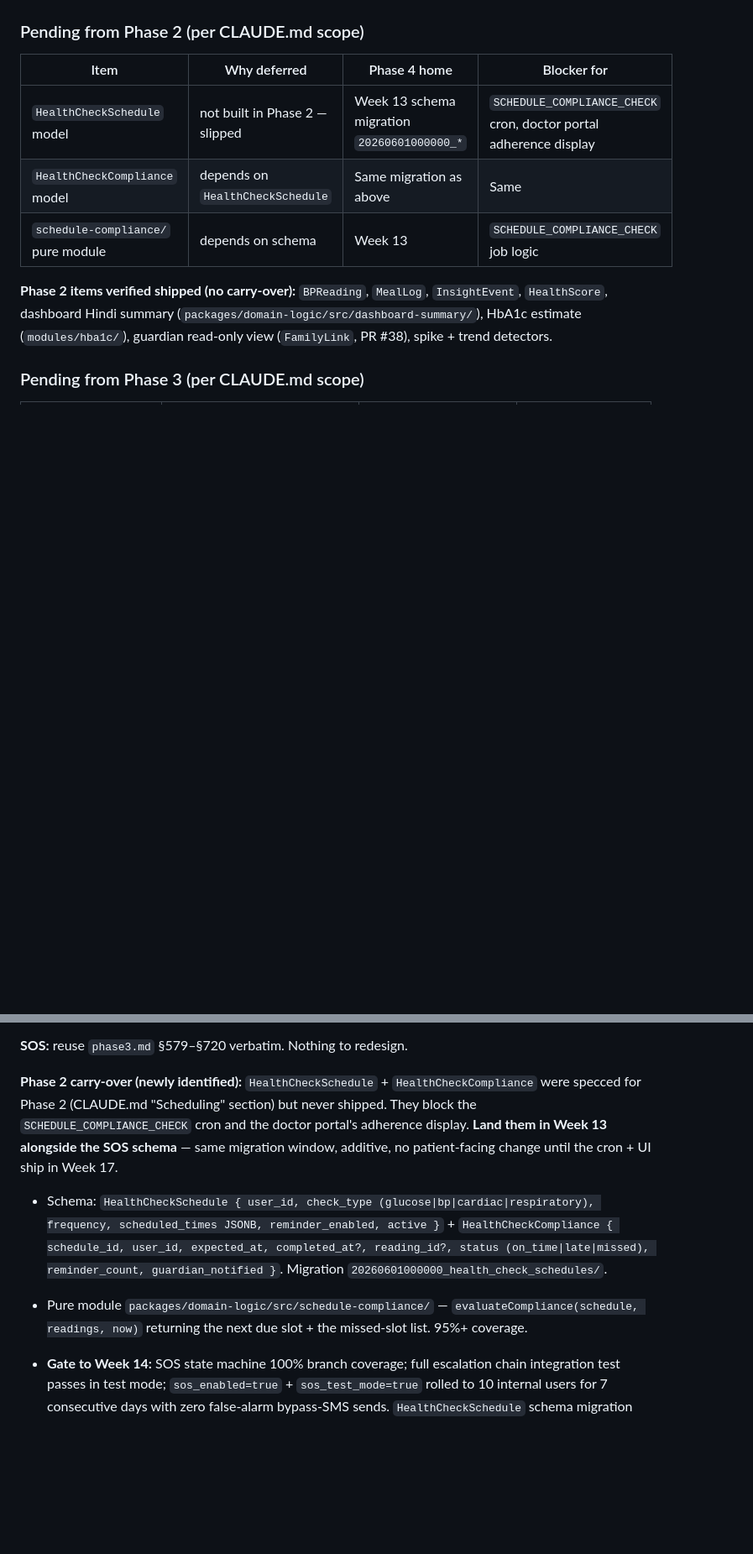
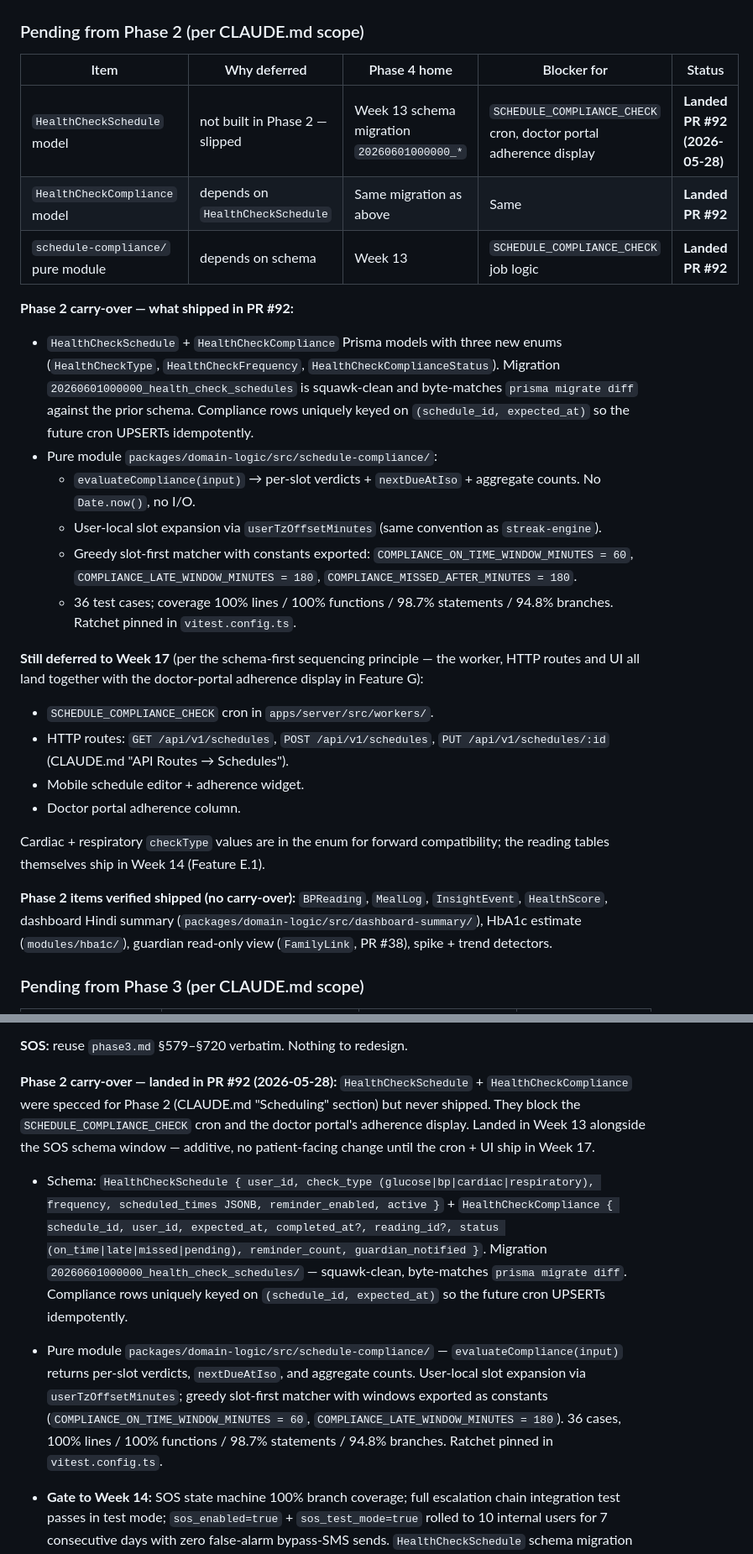
Before and after one commit to yogeshmishra667/SwasthParivar, a Markdown page: phase4.md, 2 parts joined by grey strips. Shown at 84% size. GitHub-like rendering; blank space fills up the shorter version.

Commit message:
docs(phase4): mark Phase 2 carry-over (HealthCheckSchedule) as landed in PR #92
UI/cron/HTTP routes remain deferred to Week 17 per the schema-first
sequencing principle — they ship with the doctor-portal adherence
display in Feature G alongside the SCHEDULE_COMPLIANCE_CHECK worker.

```diff
--- a/phase4.md
+++ b/phase4.md
@@ -33,11 +33,29 @@ Before any new Phase 4 feature lands, the items below — un-shipped from earlie
 
 ### Pending from Phase 2 (per CLAUDE.md scope)
 
-| Item                              | Why deferred                                         | Phase 4 home                                          | Blocker for                                |
-|-----------------------------------|-----------------------------------------------------|-------------------------------------------------------|--------------------------------------------|
-| `HealthCheckSchedule` model        | not built in Phase 2 — slipped                       | Week 13 schema migration `20260601000000_*`           | `SCHEDULE_COMPLIANCE_CHECK` cron, doctor portal adherence display |
-| `HealthCheckCompliance` model      | depends on `HealthCheckSchedule`                     | Same migration as above                                | Same                                       |
-| `schedule-compliance/` pure module | depends on schema                                    | Week 13                                                | `SCHEDULE_COMPLIANCE_CHECK` job logic       |
+| Item                              | Why deferred                                         | Phase 4 home                                          | Blocker for                                | Status |
+|-----------------------------------|-----------------------------------------------------|-------------------------------------------------------|--------------------------------------------|--------|
+| `HealthCheckSchedule` model        | not built in Phase 2 — slipped                       | Week 13 schema migration `20260601000000_*`           | `SCHEDULE_COMPLIANCE_CHECK` cron, doctor portal adherence display | **Landed PR #92 (2026-05-28)** |
+| `HealthCheckCompliance` model      | depends on `HealthCheckSchedule`                     | Same migration as above                                | Same                                       | **Landed PR #92** |
+| `schedule-compliance/` pure module | depends on schema                                    | Week 13                                                | `SCHEDULE_COMPLIANCE_CHECK` job logic       | **Landed PR #92** |
+
+**Phase 2 carry-over — what shipped in PR #92:**
+
+- `HealthCheckSchedule` + `HealthCheckCompliance` Prisma models with three new enums (`HealthCheckType`, `HealthCheckFrequency`, `HealthCheckComplianceStatus`). Migration `20260601000000_health_check_schedules` is squawk-clean and byte-matches `prisma migrate diff` against the prior schema. Compliance rows uniquely keyed on `(schedule_id, expected_at)` so the future cron UPSERTs idempotently.
+- Pure module `packages/domain-logic/src/schedule-compliance/`:
+  - `evaluateCompliance(input)` → per-slot verdicts + `nextDueAtIso` + aggregate counts. No `Date.now()`, no I/O.
+  - User-local slot expansion via `userTzOffsetMinutes` (same convention as `streak-engine`).
+  - Greedy slot-first matcher with constants exported: `COMPLIANCE_ON_TIME_WINDOW_MINUTES = 60`, `COMPLIANCE_LATE_WINDOW_MINUTES = 180`, `COMPLIANCE_MISSED_AFTER_MINUTES = 180`.
+  - 36 test cases; coverage 100% lines / 100% functions / 98.7% statements / 94.8% branches. Ratchet pinned in `vitest.config.ts`.
+
+**Still deferred to Week 17** (per the schema-first sequencing principle — the worker, HTTP routes and UI all land together with the doctor-portal adherence display in Feature G):
+
+- `SCHEDULE_COMPLIANCE_CHECK` cron in `apps/server/src/workers/`.
+- HTTP routes: `GET /api/v1/schedules`, `POST /api/v1/schedules`, `PUT /api/v1/schedules/:id` (CLAUDE.md "API Routes → Schedules").
+- Mobile schedule editor + adherence widget.
+- Doctor portal adherence column.
+
+Cardiac + respiratory `checkType` values are in the enum for forward compatibility; the reading tables themselves ship in Week 14 (Feature E.1).
 
 **Phase 2 items verified shipped (no carry-over):** `BPReading`, `MealLog`, `InsightEvent`, `HealthScore`, dashboard Hindi summary (`packages/domain-logic/src/dashboard-summary/`), HbA1c estimate (`modules/hba1c/`), guardian read-only view (`FamilyLink`, PR #38), spike + trend detectors.
 
@@ -139,10 +157,10 @@ Each feature lands in the same shape as Phase 3 Feature A/B/C — see `phase3.md
 
 **SOS:** reuse `phase3.md` §579–§720 verbatim. Nothing to redesign.
 
-**Phase 2 carry-over (newly identified):** `HealthCheckSchedule` + `HealthCheckCompliance` were specced for Phase 2 (CLAUDE.md "Scheduling" section) but never shipped. They block the `SCHEDULE_COMPLIANCE_CHECK` cron and the doctor portal's adherence display. **Land them in Week 13 alongside the SOS schema** — same migration window, additive, no patient-facing change until the cron + UI ship in Week 17.
+**Phase 2 carry-over — landed in PR #92 (2026-05-28):** `HealthCheckSchedule` + `HealthCheckCompliance` were specced for Phase 2 (CLAUDE.md "Scheduling" section) but never shipped. They block the `SCHEDULE_COMPLIANCE_CHECK` cron and the doctor portal's adherence display. Landed in Week 13 alongside the SOS schema window — additive, no patient-facing change until the cron + UI ship in Week 17.
 
-- Schema: `HealthCheckSchedule { user_id, check_type (glucose|bp|cardiac|respiratory), frequency, scheduled_times JSONB, reminder_enabled, active }` + `HealthCheckCompliance { schedule_id, user_id, expected_at, completed_at?, reading_id?, status (on_time|late|missed), reminder_count, guardian_notified }`. Migration `20260601000000_health_check_schedules/`.
-- Pure module `packages/domain-logic/src/schedule-compliance/` — `evaluateCompliance(schedule, readings, now)` returning the next due slot + the missed-slot list. 95%+ coverage.
+- Schema: `HealthCheckSchedule { user_id, check_type (glucose|bp|cardiac|respiratory), frequency, scheduled_times JSONB, reminder_enabled, active }` + `HealthCheckCompliance { schedule_id, user_id, expected_at, completed_at?, reading_id?, status (on_time|late|missed|pending), reminder_count, guardian_notified }`. Migration `20260601000000_health_check_schedules/` — squawk-clean, byte-matches `prisma migrate diff`. Compliance rows uniquely keyed on `(schedule_id, expected_at)` so the future cron UPSERTs idempotently.
+- Pure module `packages/domain-logic/src/schedule-compliance/` — `evaluateCompliance(input)` returns per-slot verdicts, `nextDueAtIso`, and aggregate counts. User-local slot expansion via `userTzOffsetMinutes`; greedy slot-first matcher with windows exported as constants (`COMPLIANCE_ON_TIME_WINDOW_MINUTES = 60`, `COMPLIANCE_LATE_WINDOW_MINUTES = 180`). 36 cases, 100% lines / 100% functions / 98.7% statements / 94.8% branches. Ratchet pinned in `vitest.config.ts`.
 
 - **Gate to Week 14:** SOS state machine 100% branch coverage; full escalation chain integration test passes in test mode; `sos_enabled=true` + `sos_test_mode=true` rolled to 10 internal users for 7 consecutive days with zero false-alarm bypass-SMS sends. `HealthCheckSchedule` schema migration squawk-clean.
 
```
